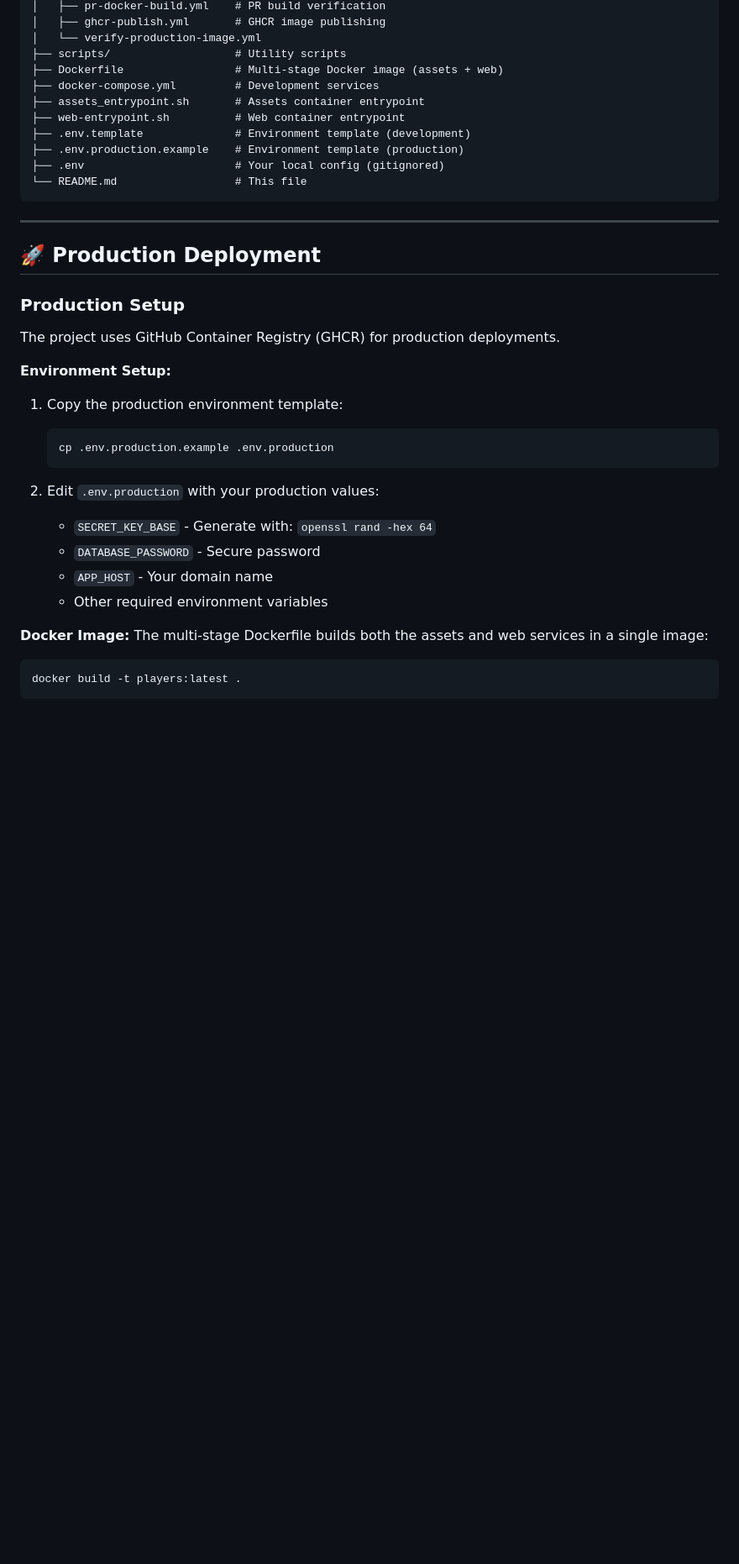
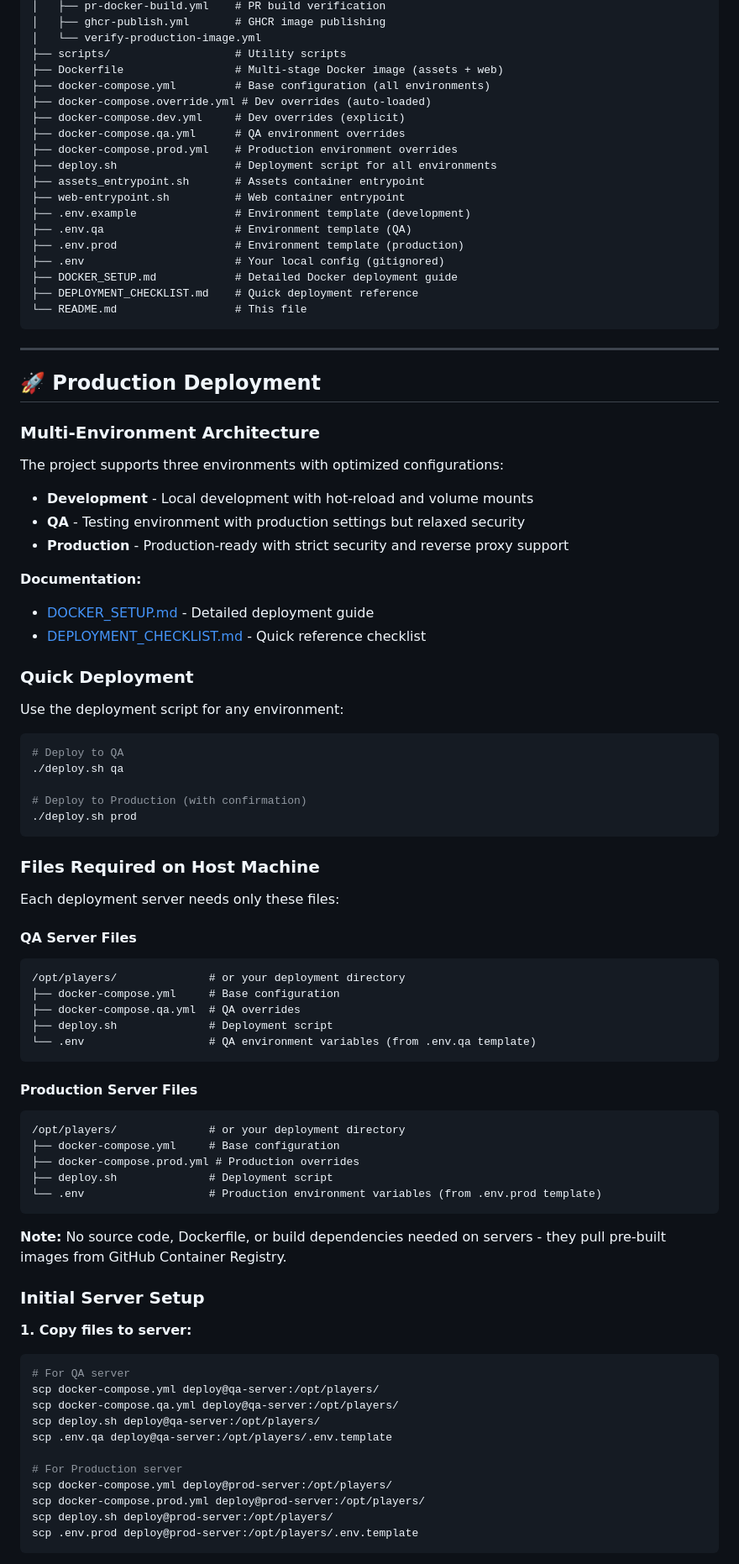
Before and after one commit to jamiepinkham/players, a Markdown page: README.md, the part around one of its changes. Shown at 84% size. GitHub-like rendering; blank space fills up the shorter version.

````diff
--- a/README.md
+++ b/README.md
@@ -232,12 +234,20 @@ players/
 │   └── verify-production-image.yml
 ├── scripts/                   # Utility scripts
 ├── Dockerfile                 # Multi-stage Docker image (assets + web)
-├── docker-compose.yml         # Development services
+├── docker-compose.yml         # Base configuration (all environments)
+├── docker-compose.override.yml # Dev overrides (auto-loaded)
+├── docker-compose.dev.yml     # Dev overrides (explicit)
+├── docker-compose.qa.yml      # QA environment overrides
+├── docker-compose.prod.yml    # Production environment overrides
+├── deploy.sh                  # Deployment script for all environments
 ├── assets_entrypoint.sh       # Assets container entrypoint
 ├── web-entrypoint.sh          # Web container entrypoint
-├── .env.template              # Environment template (development)
-├── .env.production.example    # Environment template (production)
+├── .env.example               # Environment template (development)
+├── .env.qa                    # Environment template (QA)
+├── .env.prod                  # Environment template (production)
 ├── .env                       # Your local config (gitignored)
+├── DOCKER_SETUP.md            # Detailed Docker deployment guide
+├── DEPLOYMENT_CHECKLIST.md    # Quick deployment reference
 └── README.md                  # This file
 ```
 
@@ -245,23 +255,68 @@ players/
 
 ## 🚀 Production Deployment
 
-### Production Setup
+### Multi-Environment Architecture
 
-The project uses GitHub Container Registry (GHCR) for production deployments.
+The project supports three environments with optimized configurations:
 
-**Environment Setup:**
-1. Copy the production environment template:
-   ```bash
-   cp .env.production.example .env.production
-   ```
+- **Development** - Local development with hot-reload and volume mounts
+- **QA** - Testing environment with production settings but relaxed security
+- **Production** - Production-ready with strict security and reverse proxy support
 
-2. Edit `.env.production` with your production values:
-   - `SECRET_KEY_BASE` - Generate with: `openssl rand -hex 64`
-   - `DATABASE_PASSWORD` - Secure password
-   - `APP_HOST` - Your domain name
-   - Other required environment variables
+**Documentation:**
+- [DOCKER_SETUP.md](DOCKER_SETUP.md) - Detailed deployment guide
+- [DEPLOYMENT_CHECKLIST.md](DEPLOYMENT_CHECKLIST.md) - Quick reference checklist
 
-**Docker Image:**
-The multi-stage Dockerfile builds both the assets and web services in a single image:
+### Quick Deployment
+
+Use the deployment script for any environment:
+
 ```bash
-docker build -t players:latest .
+# Deploy to QA
+./deploy.sh qa
+
+# Deploy to Production (with confirmation)
+./deploy.sh prod
+```
+
+### Files Required on Host Machine
+
+Each deployment server needs only these files:
+
+#### QA Server Files
+```
+/opt/players/              # or your deployment directory
+├── docker-compose.yml     # Base configuration
+├── docker-compose.qa.yml  # QA overrides
+├── deploy.sh              # Deployment script
+└── .env                   # QA environment variables (from .env.qa template)
+```
+
+#### Production Server Files
+```
+/opt/players/              # or your deployment directory
+├── docker-compose.yml     # Base configuration
+├── docker-compose.prod.yml # Production overrides
+├── deploy.sh              # Deployment script
+└── .env                   # Production environment variables (from .env.prod template)
+```
+
+**Note:** No source code, Dockerfile, or build dependencies needed on servers - they pull pre-built images from GitHub Container Registry.
+
+### Initial Server Setup
+
+**1. Copy files to server:**
+```bash
+# For QA server
+scp docker-compose.yml deploy@qa-server:/opt/players/
+scp docker-compose.qa.yml deploy@qa-server:/opt/players/
+scp deploy.sh deploy@qa-server:/opt/players/
+scp .env.qa deploy@qa-server:/opt/players/.env.template
+
+# For Production server
+scp docker-compose.yml deploy@prod-server:/opt/players/
+scp docker-compose.prod.yml deploy@prod-server:/opt/players/
+scp deploy.sh deploy@prod-server:/opt/players/
+scp .env.prod deploy@prod-server:/opt/players/.env.template
+```
+
````
Also changed, not shown: other parts of README.md (+167 -9 lines), DEPLOYMENT_CHECKLIST.md (added, +283 -0 lines).
